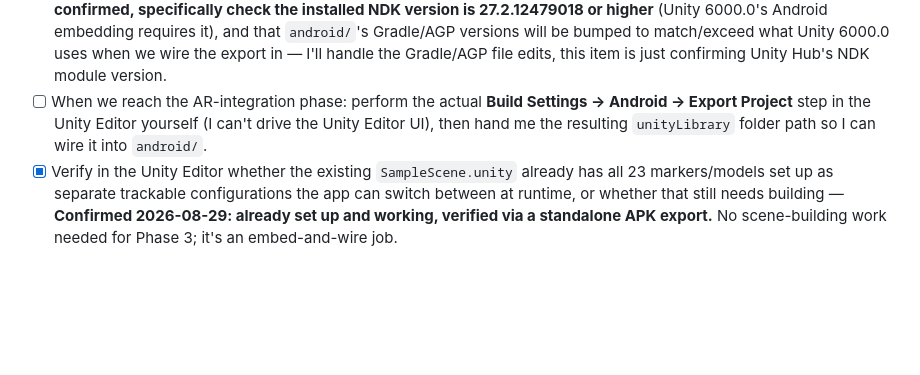
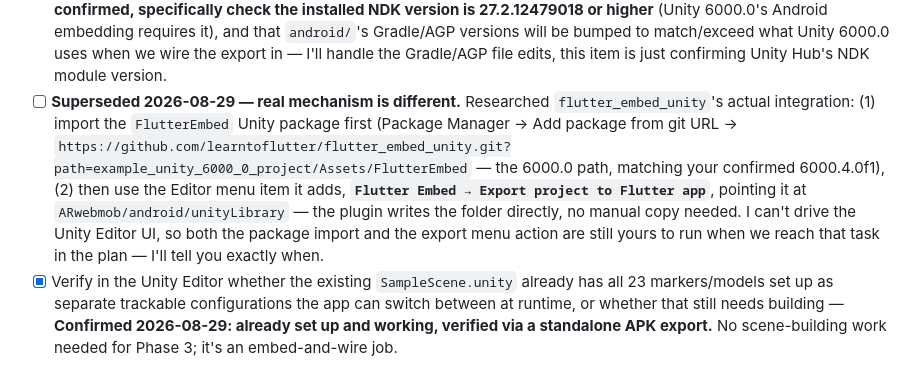
Before and after one commit to cedcedie/ARwebmob, a Markdown page: MANUAL_STEPS.md, the part around the change. GitHub-like rendering; blank space fills up the shorter version.

Commit message:
docs: correct flutter_embed_unity integration mechanism, simplify bridge to Unity-to-Flutter only
Researched the actual plugin API (SendToFlutter.Send, EmbedUnity widget,
Flutter Embed export menu) rather than assuming the generic Unity export
path. Also confirmed via direct scene inspection that all 23 markers are
already simultaneously active with no restriction mechanism, so the
bridge needs no Flutter-to-Unity outbound call at all.

Co-Authored-By: Claude Sonnet 5 <noreply@anthropic.com>

```diff
--- a/MANUAL_STEPS.md
+++ b/MANUAL_STEPS.md
@@ -63,11 +63,18 @@ as the build progresses; treat it as a living checklist, not a one-time list.
       will be bumped to match/exceed what Unity 6000.0 uses when we wire
       the export in — I'll handle the Gradle/AGP file edits, this item is
       just confirming Unity Hub's NDK module version.
-- [ ] When we reach the AR-integration phase: perform the actual **Build
-      Settings → Android → Export Project** step in the Unity Editor
-      yourself (I can't drive the Unity Editor UI), then hand me the
-      resulting `unityLibrary` folder path so I can wire it into
-      `android/`.
+- [ ] **Superseded 2026-08-29 — real mechanism is different.** Researched
+      `flutter_embed_unity`'s actual integration: (1) import the
+      `FlutterEmbed` Unity package first (Package Manager → Add package from
+      git URL →
+      `https://github.com/learntoflutter/flutter_embed_unity.git?path=example_unity_6000_0_project/Assets/FlutterEmbed`
+      — the 6000.0 path, matching your confirmed 6000.4.0f1), (2) then use
+      the Editor menu item it adds, **`Flutter Embed → Export project to
+      Flutter app`**, pointing it at `ARwebmob/android/unityLibrary` — the
+      plugin writes the folder directly, no manual copy needed. I can't
+      drive the Unity Editor UI, so both the package import and the export
+      menu action are still yours to run when we reach that task in the
+      plan — I'll tell you exactly when.
 - [x] Verify in the Unity Editor whether the existing `SampleScene.unity`
       already has all 23 markers/models set up as separate trackable
       configurations the app can switch between at runtime, or whether that
```
Also changed, not shown: 1 other file.
